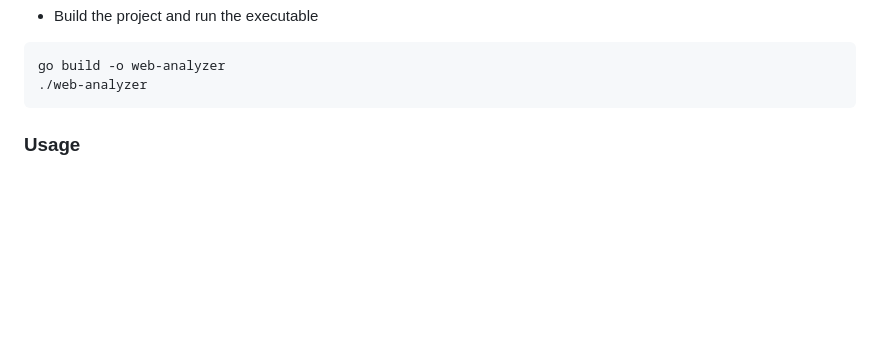
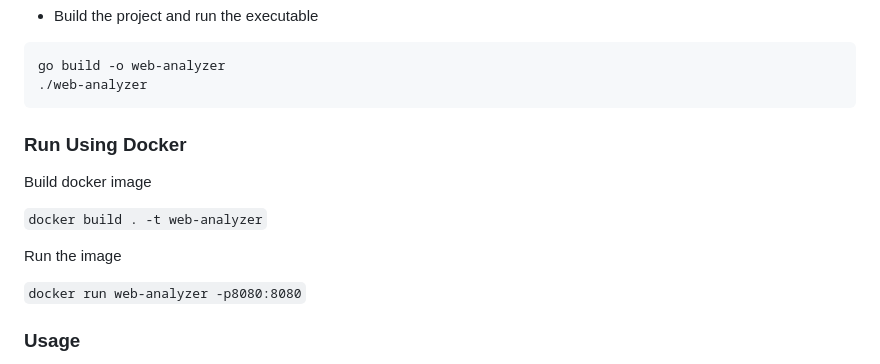
Before and after one commit to DevinWick/Web-Page-Analyzer, a Markdown page: README.md, the part around the change. Drawn GitHub-style; blank space fills up the shorter version.

````diff
--- a/README.md
+++ b/README.md
@@ -60,6 +60,14 @@ go mod download
 go build -o web-analyzer
 ./web-analyzer
 ```
+### Run Using Docker
+Build docker image
+
+```docker build . -t web-analyzer```
+
+Run the image
+
+```docker run web-analyzer -p8080:8080```
 
 ### Usage
 1. Access the application at ```http://localhost:8080/```
````
